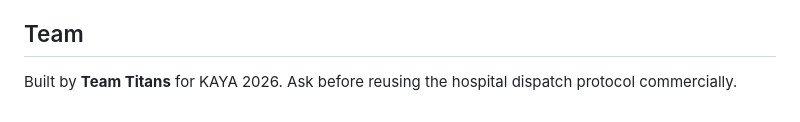
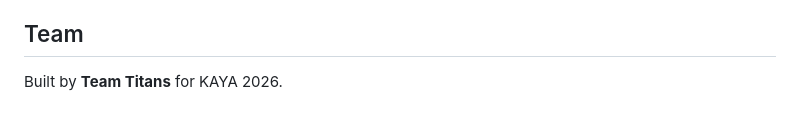
Before and after one commit to Fun-with-Science/Accidiox, a Markdown page: README.md, the part around the change. GitHub-like rendering.

```diff
--- a/README.md
+++ b/README.md
@@ -133,5 +133,4 @@ Working end-to-end prototype, deployed and in use for demos.
 
 ## Team
 
-Built by **Team Titans** for KAYA 2026. Ask before reusing the hospital
-dispatch protocol commercially.
+Built by **Team Titans** for KAYA 2026.
```
